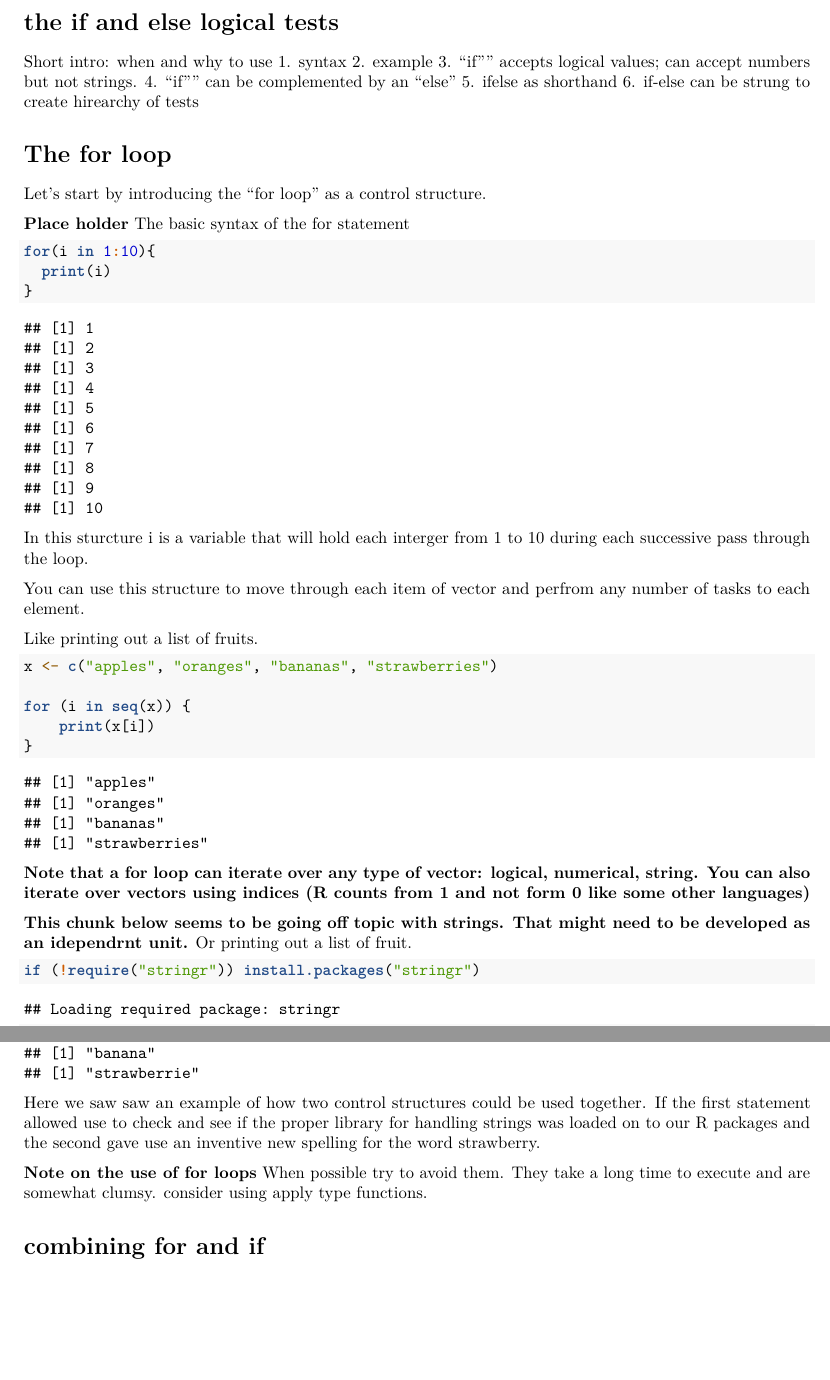
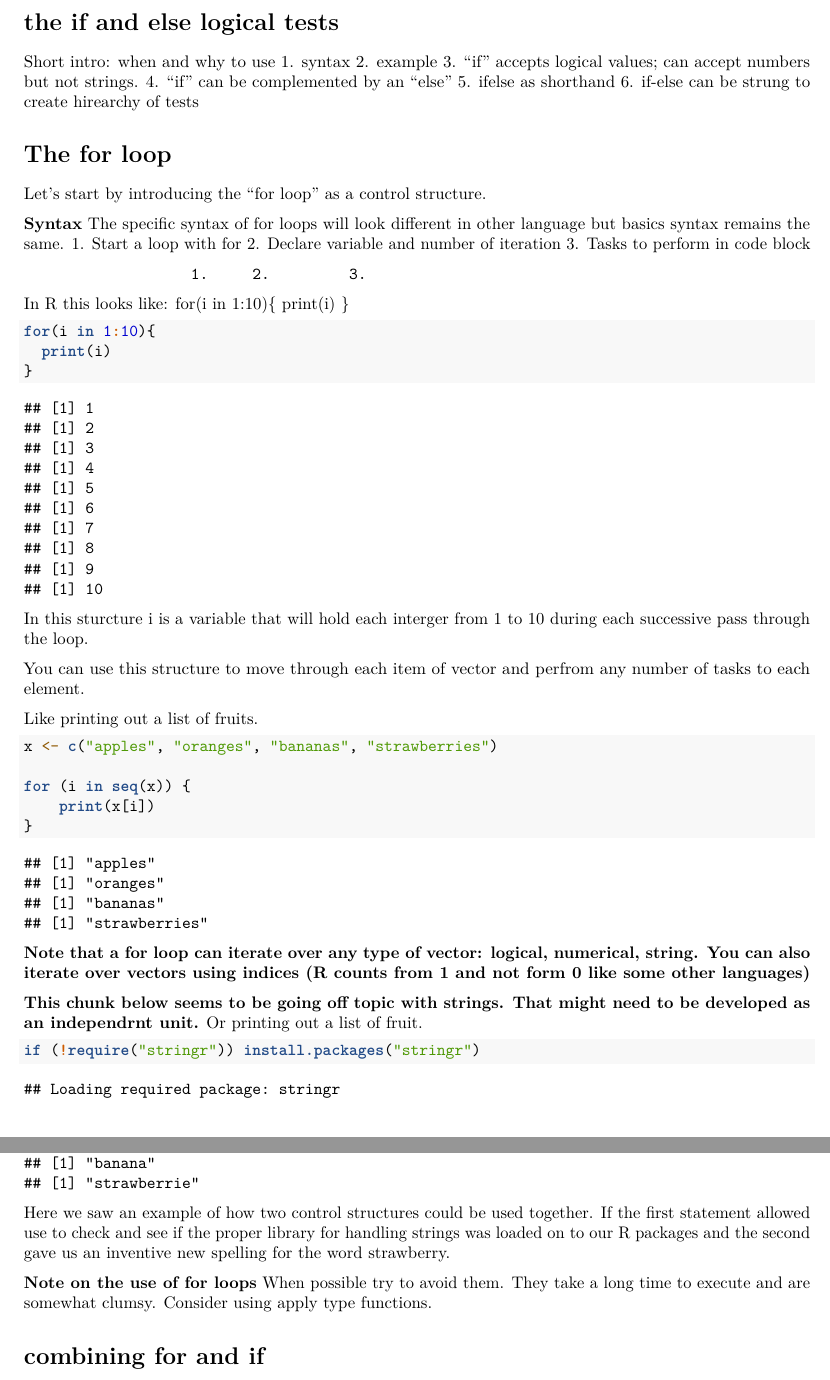
Before and after one commit to QuantitativeBiodiversity/QB-2019, an R Markdown document (5.AlphaDiversity/Control_Structures_And_Random_Numbers.Rmd): two parts of pages 2 and 3 of 5, joined at a grey line, cut so that both start at the same text, the shorter picture padded with empty space. Rendered offline with R 4.5, knitr and Pandoc, then LaTeX, with nearby package versions.

Commit message:
fixed some typos in CS and printed pdf

````diff
--- a/5.AlphaDiversity/Control_Structures_And_Random_Numbers.Rmd
+++ b/5.AlphaDiversity/Control_Structures_And_Random_Numbers.Rmd
@@ -33,8 +33,8 @@ cat("\f")
 Short intro: when and why to use
 1. syntax
 2. example
-3. "if"" accepts logical values; can accept numbers but not strings.
-4. "if"" can be complemented by an "else"
+3. "if" accepts logical values; can accept numbers but not strings.
+4. "if" can be complemented by an "else"
 5. ifelse as shorthand
 6. if-else can be strung to create hirearchy of tests
 
@@ -42,8 +42,14 @@ Short intro: when and why to use
 
 Let's start by introducing the "for loop" as a control structure.
 
-**Place holder**
-The basic syntax of the for statement
+**Syntax**
+The specific syntax of for loops will look different in other language but basics syntax remains the same.
+1. Start a loop with for
+2. Declare variable and number of iteration
+3. Tasks to perform in code block
+
+                       1.     2.         3.
+In R this looks like: for(i in 1:10){ print(i) }
 
 ```{r}
 for(i in 1:10){
@@ -65,7 +71,7 @@ for (i in seq(x)) {
 ```
 **Note that a for loop can iterate over any type of vector: logical, numerical, string. You can also iterate over vectors using indices (R counts from 1 and not form 0 like some other languages)**
 
-**This chunk below seems to be going off topic with strings. That might need to be developed as an idependrnt unit.**
+**This chunk below seems to be going off topic with strings. That might need to be developed as an independrnt unit.**
 Or printing out a list of fruit.
 
 ```{r}
@@ -77,10 +83,10 @@ for (i in seq(x)) {
 }
 ```
 
-Here we saw saw an example of how two control structures could be used together. If the first statement allowed use to check and  see if the proper library for handling strings was loaded on to our R packages and the second gave use an inventive new spelling for the word strawberry.
+Here we saw an example of how two control structures could be used together. If the first statement allowed use to check and  see if the proper library for handling strings was loaded on to our R packages and the second gave us an inventive new spelling for the word strawberry.
 
 **Note on the use of for loops**
-When possible try to avoid them. They take a long time to execute and are somewhat clumsy. consider using apply type functions.
+When possible try to avoid them. They take a long time to execute and are somewhat clumsy. Consider using apply type functions.
 
 # combining for and if
 e.g. print only numbers that can be divided by 3
````
Also changed, not shown: 5.AlphaDiversity/Control_Structures_And_Random_Numbers.pdf (added), 5.AlphaDiversity/Control_Structures_And_Random_Numbers.Rmd (2 more changed lines).
